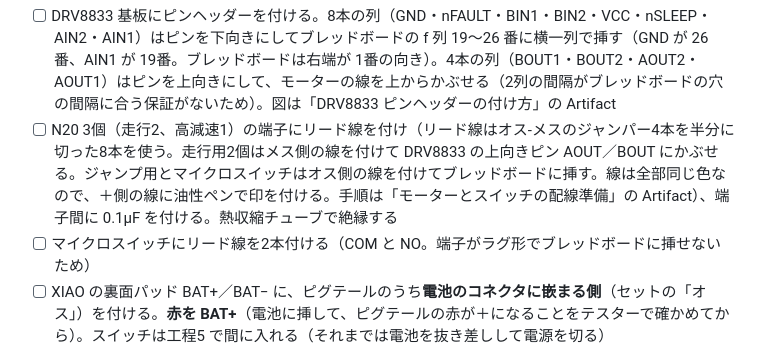
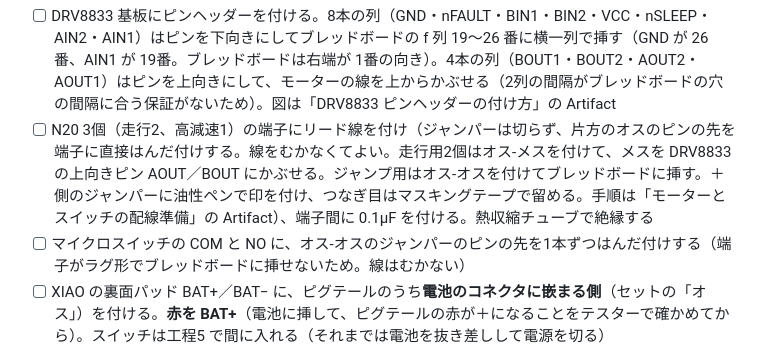
Before and after one commit to DKen-DevCat/matrix-rc, a Markdown page: docs/build-phase1a.md, the part around the change. Drawn GitHub-style.

Commit message:
docs: リード線をむかずにジャンパーのピンを直接はんだ付けする手順に直す
Co-Authored-By: Claude Opus 5.5 <noreply@anthropic.com>
Claude-Session: https://claude.ai/code/session_01X43V25WMcuAcuXaCzAXVXb

```diff
--- a/docs/build-phase1a.md
+++ b/docs/build-phase1a.md
@@ -145,8 +145,8 @@ Node.js 22 以上、PlatformIO、ブラウザ。ソフトは作成済みで、
 **はんだ付け**
 
 - [ ] DRV8833 基板にピンヘッダーを付ける。8本の列（GND・nFAULT・BIN1・BIN2・VCC・nSLEEP・AIN2・AIN1）はピンを下向きにしてブレッドボードの f 列 19〜26 番に横一列で挿す（GND が 26番、AIN1 が 19番。ブレッドボードは右端が 1番の向き）。4本の列（BOUT1・BOUT2・AOUT2・AOUT1）はピンを上向きにして、モーターの線を上からかぶせる（2列の間隔がブレッドボードの穴の間隔に合う保証がないため）。図は「DRV8833 ピンヘッダーの付け方」の Artifact
-- [ ] N20 3個（走行2、高減速1）の端子にリード線を付け（リード線はオス-メスのジャンパー4本を半分に切った8本を使う。走行用2個はメス側の線を付けて DRV8833 の上向きピン AOUT／BOUT にかぶせる。ジャンプ用とマイクロスイッチはオス側の線を付けてブレッドボードに挿す。線は全部同じ色なので、＋側の線に油性ペンで印を付ける。手順は「モーターとスイッチの配線準備」の Artifact）、端子間に 0.1µF を付ける。熱収縮チューブで絶縁する
-- [ ] マイクロスイッチにリード線を2本付ける（COM と NO。端子がラグ形でブレッドボードに挿せないため）
+- [ ] N20 3個（走行2、高減速1）の端子にリード線を付け（ジャンパーは切らず、片方のオスのピンの先を端子に直接はんだ付けする。線をむかなくてよい。走行用2個はオス-メスを付けて、メスを DRV8833 の上向きピン AOUT／BOUT にかぶせる。ジャンプ用はオス-オスを付けてブレッドボードに挿す。＋側のジャンパーに油性ペンで印を付け、つなぎ目はマスキングテープで留める。手順は「モーターとスイッチの配線準備」の Artifact）、端子間に 0.1µF を付ける。熱収縮チューブで絶縁する
+- [ ] マイクロスイッチの COM と NO に、オス-オスのジャンパーのピンの先を1本ずつはんだ付けする（端子がラグ形でブレッドボードに挿せないため。線はむかない）
 - [ ] XIAO の裏面パッド BAT+／BAT− に、ピグテールのうち**電池のコネクタに嵌まる側**（セットの「オス」）を付ける。**赤を BAT+**（電池に挿して、ピグテールの赤が＋になることをテスターで確かめてから）。スイッチは工程5 で間に入れる（それまでは電池を抜き差しして電源を切る）
 
 **確認**：テスターで BAT+ と BAT− の間が短絡していないこと。電池を挿して BAT+ が＋、BAT− が−になること。
```
